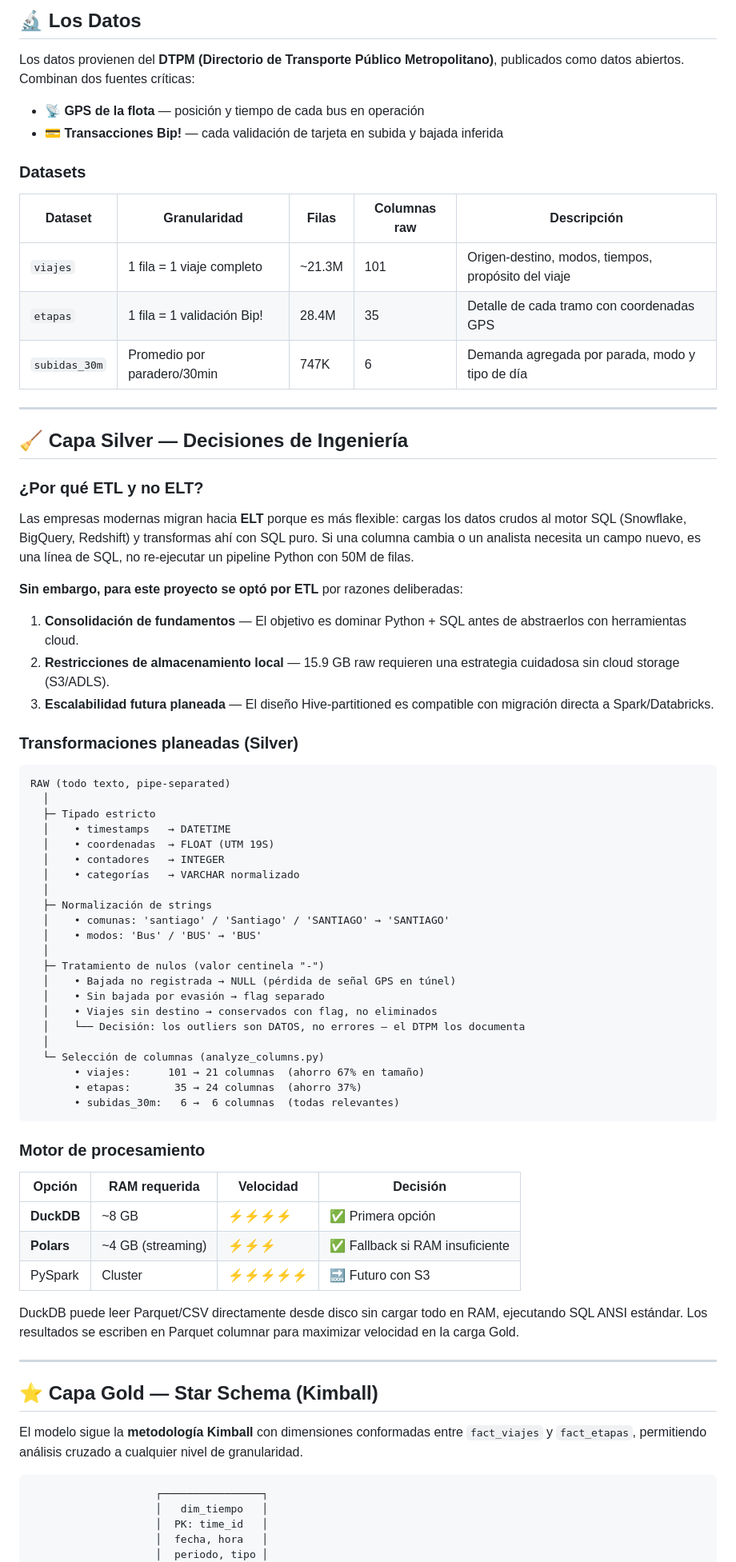
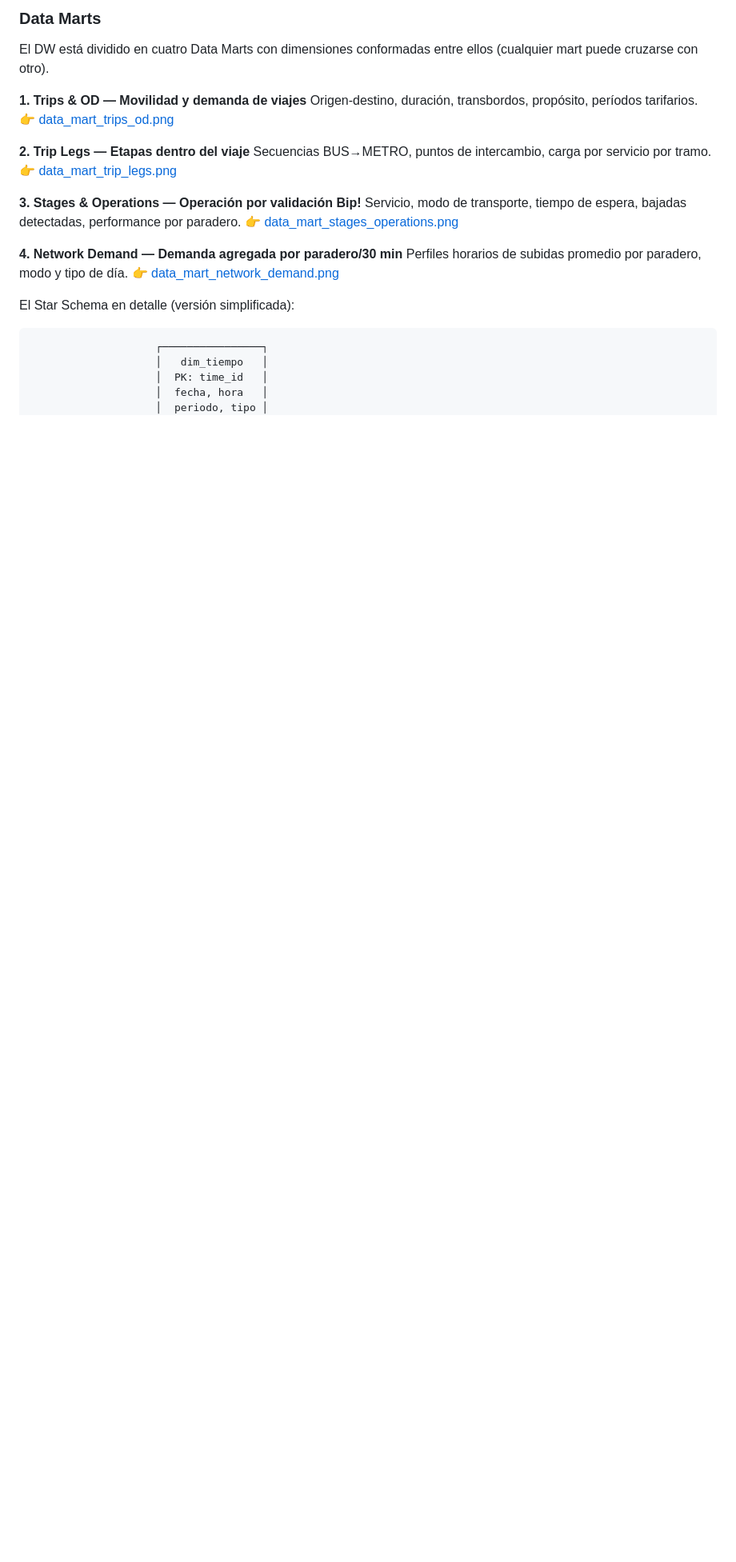
Before and after one commit to lu1spereir4/Data_Lakehouse_Movilidad_Publica_Santiago, a Markdown page: README.md, the part around one of its changes. Shown at 80% size. Rendered like a GitHub page; blank space fills up the shorter version.

````diff
--- a/README.md
+++ b/README.md
@@ -120,75 +56,25 @@ Este proyecto implementa la **Medallion Architecture**, el estándar de la indus
 
-## 🔬 Los Datos
+### Data Marts
 
-Los datos provienen del **DTPM (Directorio de Transporte Público Metropolitano)**, publicados como datos abiertos. Combinan dos fuentes críticas:
+El DW está dividido en cuatro Data Marts con dimensiones conformadas entre ellos (cualquier mart puede cruzarse con otro).
 
-- 📡 **GPS de la flota** — posición y tiempo de cada bus en operación
-- 💳 **Transacciones Bip!** — cada validación de tarjeta en subida y bajada inferida
+**1. Trips & OD — Movilidad y demanda de viajes**
+Origen-destino, duración, transbordos, propósito, períodos tarifarios.
+👉 [data_mart_trips_od.png](/models/data_mart_trips_od.png)
 
-### Datasets
+**2. Trip Legs — Etapas dentro del viaje**
+Secuencias BUS→METRO, puntos de intercambio, carga por servicio por tramo.
+👉 [data_mart_trip_legs.png](/models/data_mart_trip_legs.png)
 
-| Dataset | Granularidad | Filas | Columnas raw | Descripción |
-|---------|-------------|-------|--------------|-------------|
-| `viajes` | 1 fila = 1 viaje completo | ~21.3M | 101 | Origen-destino, modos, tiempos, propósito del viaje |
-| `etapas` | 1 fila = 1 validación Bip! | 28.4M | 35 | Detalle de cada tramo con coordenadas GPS |
-| `subidas_30m` | Promedio por paradero/30min | 747K | 6 | Demanda agregada por parada, modo y tipo de día |
+**3. Stages & Operations — Operación por validación Bip!**
+Servicio, modo de transporte, tiempo de espera, bajadas detectadas, performance por paradero.
+👉 [data_mart_stages_operations.png](/models/data_mart_stages_operations.png)
 
----
+**4. Network Demand — Demanda agregada por paradero/30 min**
+Perfiles horarios de subidas promedio por paradero, modo y tipo de día.
+👉 [data_mart_network_demand.png](/models/data_mart_network_demand.png)
 
-## 🧹 Capa Silver — Decisiones de Ingeniería
-
-### ¿Por qué ETL y no ELT?
-
-Las empresas modernas migran hacia **ELT** porque es más flexible: cargas los datos crudos al motor SQL (Snowflake, BigQuery, Redshift) y transformas ahí con SQL puro. Si una columna cambia o un analista necesita un campo nuevo, es una línea de SQL, no re-ejecutar un pipeline Python con 50M de filas.
-
-**Sin embargo, para este proyecto se optó por ETL** por razones deliberadas:
-
-1. **Consolidación de fundamentos** — El objetivo es dominar Python + SQL antes de abstraerlos con herramientas cloud.
-2. **Restricciones de almacenamiento local** — 15.9 GB raw requieren una estrategia cuidadosa sin cloud storage (S3/ADLS).
-3. **Escalabilidad futura planeada** — El diseño Hive-partitioned es compatible con migración directa a Spark/Databricks.
-
-### Transformaciones planeadas (Silver)
-
-```
-RAW (todo texto, pipe-separated)
-  │
-  ├─ Tipado estricto
-  │    • timestamps   → DATETIME
-  │    • coordenadas  → FLOAT (UTM 19S)
-  │    • contadores   → INTEGER
-  │    • categorías   → VARCHAR normalizado
-  │
-  ├─ Normalización de strings
-  │    • comunas: 'santiago' / 'Santiago' / 'SANTIAGO' → 'SANTIAGO'
-  │    • modos: 'Bus' / 'BUS' → 'BUS'
-  │
-  ├─ Tratamiento de nulos (valor centinela "-")
-  │    • Bajada no registrada → NULL (pérdida de señal GPS en túnel)
-  │    • Sin bajada por evasión → flag separado
-  │    • Viajes sin destino → conservados con flag, no eliminados
-  │    └── Decisión: los outliers son DATOS, no errores — el DTPM los documenta
-  │
-  └─ Selección de columnas (analyze_columns.py)
-       • viajes:      101 → 21 columnas  (ahorro 67% en tamaño)
-       • etapas:       35 → 24 columnas  (ahorro 37%)
-       • subidas_30m:   6 →  6 columnas  (todas relevantes)
-```
-
-### Motor de procesamiento
-
-| Opción | RAM requerida | Velocidad | Decisión |
-|--------|-------------|-----------|----------|
-| **DuckDB** | ~8 GB | ⚡⚡⚡⚡ | ✅ Primera opción |
-| **Polars** | ~4 GB (streaming) | ⚡⚡⚡ | ✅ Fallback si RAM insuficiente |
-| PySpark | Cluster | ⚡⚡⚡⚡⚡ | 🔜 Futuro con S3 |
-
-DuckDB puede leer Parquet/CSV directamente desde disco sin cargar todo en RAM, ejecutando SQL ANSI estándar. Los resultados se escriben en Parquet columnar para maximizar velocidad en la carga Gold.
-
----
-
-## ⭐ Capa Gold — Star Schema (Kimball)
-
-El modelo sigue la **metodología Kimball** con dimensiones conformadas entre `fact_viajes` y `fact_etapas`, permitiendo análisis cruzado a cualquier nivel de granularidad.
+El Star Schema en detalle (versión simplificada):
 
 ```
                     ┌────────────────┐
````
Also changed, not shown: other parts of README.md (+223 -155 lines).
